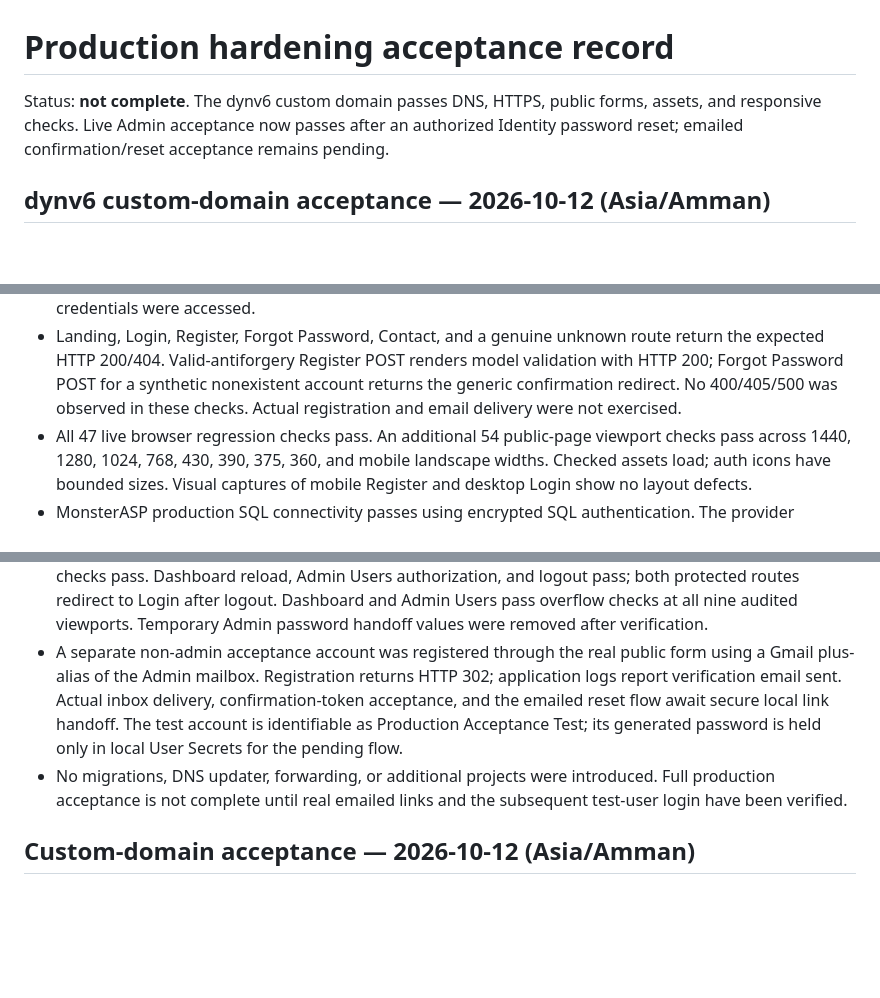
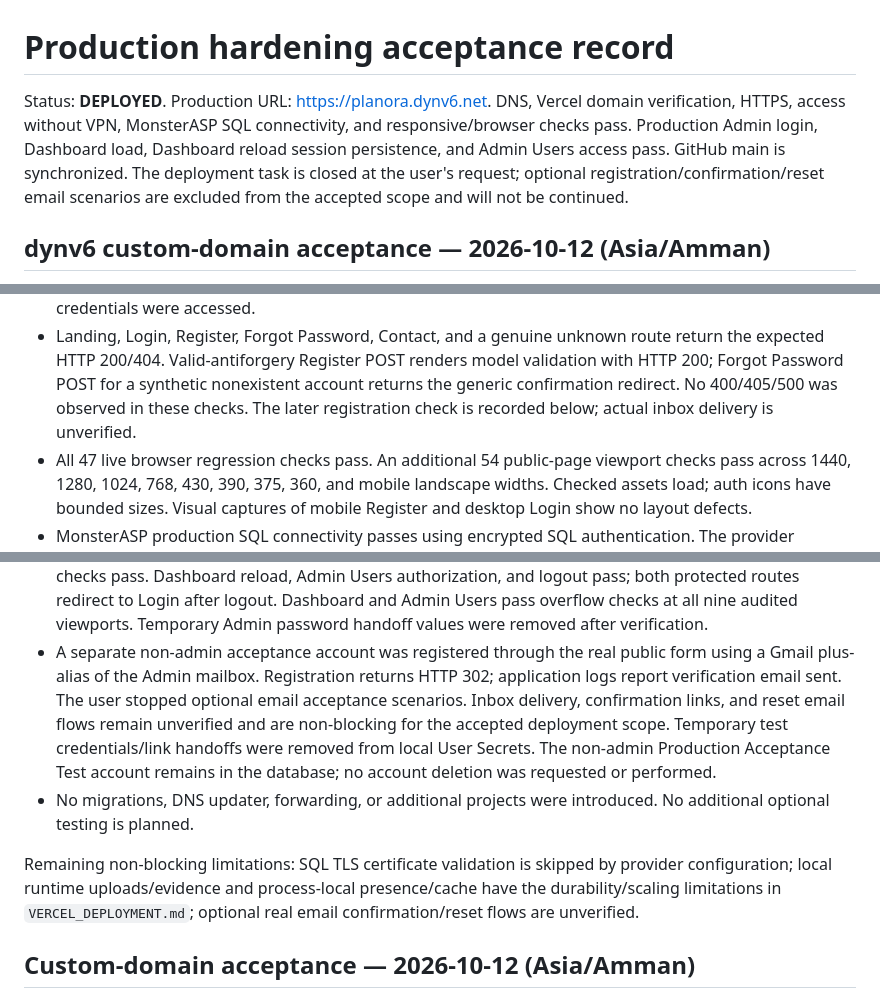
Before and after one commit to RamezAlmaayah/Planora-Project-Management-System, a Markdown page: docs/PRODUCTION_HARDENING.md, 3 parts joined by grey strips. Rendered like a GitHub page; blank space fills up the shorter version.

Commit message:
docs: close Planora deployment with accepted production status

```diff
--- a/docs/PRODUCTION_HARDENING.md
+++ b/docs/PRODUCTION_HARDENING.md
@@ -1,8 +1,12 @@
 # Production hardening acceptance record
 
-Status: **not complete**. The dynv6 custom domain passes DNS, HTTPS, public
-forms, assets, and responsive checks. Live Admin acceptance now passes after an authorized Identity password reset;
-emailed confirmation/reset acceptance remains pending.
+Status: **DEPLOYED**. Production URL: https://planora.dynv6.net.
+DNS, Vercel domain verification, HTTPS, access without VPN, MonsterASP SQL
+connectivity, and responsive/browser checks pass. Production Admin login,
+Dashboard load, Dashboard reload session persistence, and Admin Users access
+pass. GitHub main is synchronized. The deployment task is closed at the user's
+request; optional registration/confirmation/reset email scenarios are excluded
+from the accepted scope and will not be continued.
 
 ## dynv6 custom-domain acceptance — 2026-10-12 (Asia/Amman)
 
@@ -20,7 +24,7 @@ Valid Configuration**. No TXT ownership challenge is currently required.
   return the expected HTTP 200/404. Valid-antiforgery Register POST renders model
   validation with HTTP 200; Forgot Password POST for a synthetic nonexistent
   account returns the generic confirmation redirect. No 400/405/500 was observed
-  in these checks. Actual registration and email delivery were not exercised.
+  in these checks. The later registration check is recorded below; actual inbox delivery is unverified.
 - All 47 live browser regression checks pass. An additional 54 public-page
   viewport checks pass across 1440, 1280, 1024, 768, 430, 390, 375, 360, and mobile
   landscape widths. Checked assets load; auth icons have bounded sizes. Visual
@@ -41,13 +45,19 @@ Valid Configuration**. No TXT ownership challenge is currently required.
   Admin password handoff values were removed after verification.
 - A separate non-admin acceptance account was registered through the real public
   form using a Gmail plus-alias of the Admin mailbox. Registration returns HTTP
-  302; application logs report verification email sent. Actual inbox delivery,
-  confirmation-token acceptance, and the emailed reset flow await secure local
-  link handoff. The test account is identifiable as Production Acceptance Test;
-  its generated password is held only in local User Secrets for the pending flow.
+  302; application logs report verification email sent. The user stopped optional
+  email acceptance scenarios. Inbox delivery, confirmation links, and reset email
+  flows remain unverified and are non-blocking for the accepted deployment scope.
+  Temporary test credentials/link handoffs were removed from local User Secrets.
+  The non-admin Production Acceptance Test account remains in the database;
+  no account deletion was requested or performed.
 - No migrations, DNS updater, forwarding, or additional projects were introduced.
-  Full production acceptance is not complete until real emailed links and the
-  subsequent test-user login have been verified.
+  No additional optional testing is planned.
+
+Remaining non-blocking limitations: SQL TLS certificate validation is skipped by
+provider configuration; local runtime uploads/evidence and process-local
+presence/cache have the durability/scaling limitations in `VERCEL_DEPLOYMENT.md`;
+optional real email confirmation/reset flows are unverified.
 
 ## Custom-domain acceptance — 2026-10-12 (Asia/Amman)
 
```
